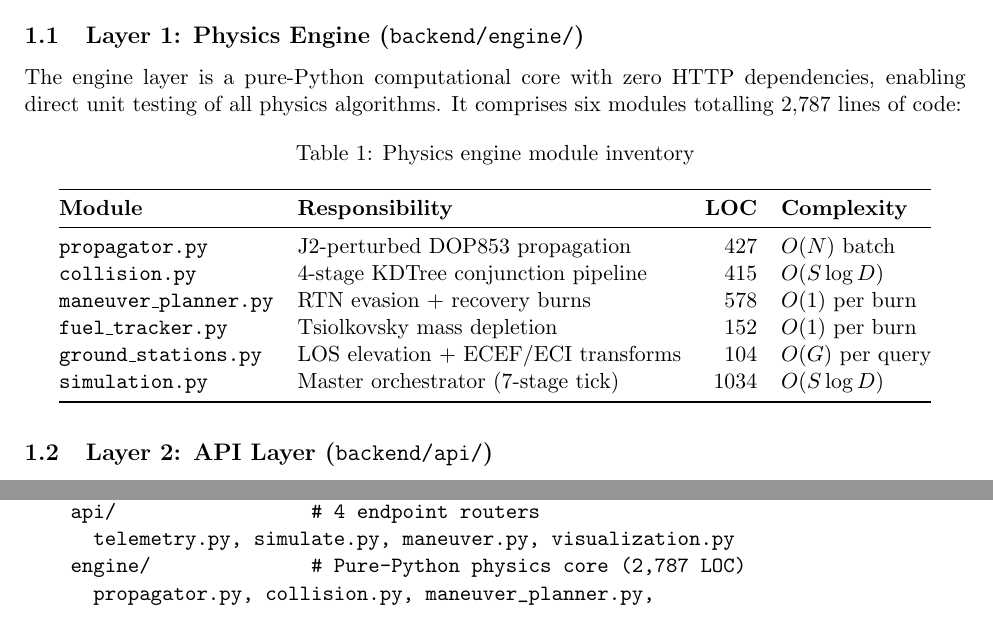
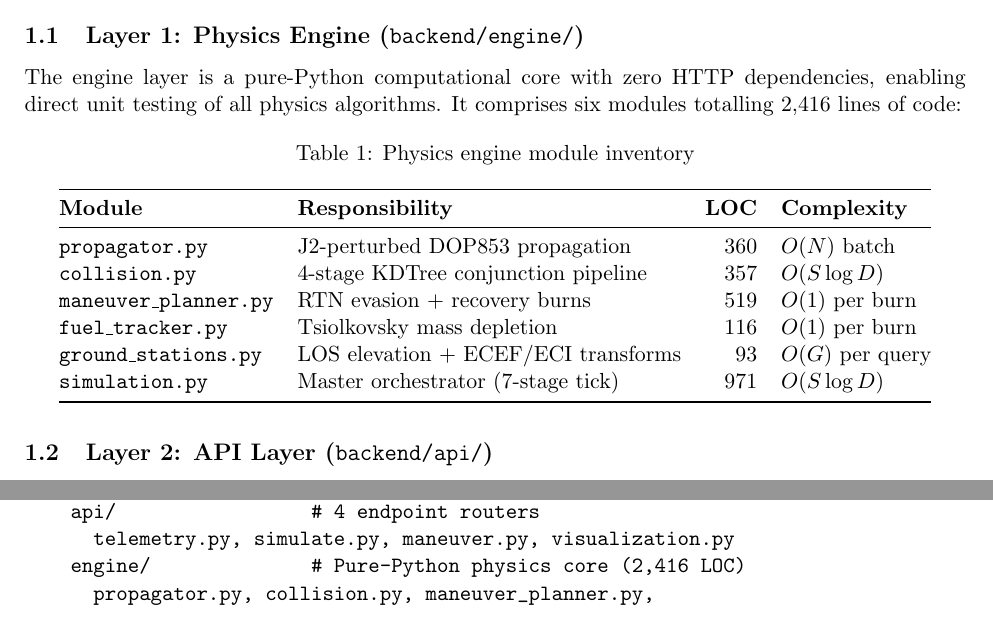
Before and after one commit to SarmaHighOnCode/acm-orbital, a LaTeX paper (docs/technical_report.tex): two parts of pages 3 and 13 of 15, joined at a grey line, cut so that both start at the same text. Compiled offline with pdfLaTeX.

Commit message:
docs: use precise audited LOC counts in technical report and README

```diff
--- a/docs/technical_report.tex
+++ b/docs/technical_report.tex
@@ -89,7 +89,7 @@ concerns, testability, and single-container deployment.
 
 The engine layer is a pure-Python computational core with zero HTTP
 dependencies, enabling direct unit testing of all physics algorithms. It
-comprises six modules totalling 2,787 lines of code:
+comprises six modules totalling 2,416 lines of code:
 
 \begin{table}[H]
 \centering
@@ -98,12 +98,12 @@ comprises six modules totalling 2,787 lines of code:
 \toprule
 \textbf{Module} & \textbf{Responsibility} & \textbf{LOC} & \textbf{Complexity} \\
 \midrule
-\texttt{propagator.py}       & J2-perturbed DOP853 propagation    & 427 & $O(N)$ batch \\
-\texttt{collision.py}        & 4-stage KDTree conjunction pipeline & 415 & $O(S \log D)$ \\
-\texttt{maneuver\_planner.py} & RTN evasion + recovery burns       & 578 & $O(1)$ per burn \\
-\texttt{fuel\_tracker.py}    & Tsiolkovsky mass depletion         & 152 & $O(1)$ per burn \\
-\texttt{ground\_stations.py} & LOS elevation + ECEF/ECI transforms & 104 & $O(G)$ per query \\
-\texttt{simulation.py}       & Master orchestrator (7-stage tick)  & 1034 & $O(S \log D)$ \\
+\texttt{propagator.py}       & J2-perturbed DOP853 propagation    & 360 & $O(N)$ batch \\
+\texttt{collision.py}        & 4-stage KDTree conjunction pipeline & 357 & $O(S \log D)$ \\
+\texttt{maneuver\_planner.py} & RTN evasion + recovery burns       & 519 & $O(1)$ per burn \\
+\texttt{fuel\_tracker.py}    & Tsiolkovsky mass depletion         & 116 & $O(1)$ per burn \\
+\texttt{ground\_stations.py} & LOS elevation + ECEF/ECI transforms & 93 & $O(G)$ per query \\
+\texttt{simulation.py}       & Master orchestrator (7-stage tick)  & 971 & $O(S \log D)$ \\
 \bottomrule
 \end{tabular}
 \end{table}
@@ -794,7 +794,7 @@ acm-orbital/
     schemas.py           # Pydantic request/response models
     api/                 # 4 endpoint routers
       telemetry.py, simulate.py, maneuver.py, visualization.py
-    engine/              # Pure-Python physics core (2,787 LOC)
+    engine/              # Pure-Python physics core (2,416 LOC)
       propagator.py, collision.py, maneuver_planner.py,
       fuel_tracker.py, ground_stations.py, simulation.py, models.py
     data/
@@ -804,7 +804,7 @@ acm-orbital/
     src/
       App.jsx            # Root + polling setup
       store.js           # Zustand global state
-      components/        # 7 visualization modules (2,353 LOC)
+      components/        # 7 visualization modules (3,316 LOC)
       utils/             # API client, coordinate transforms
   Dockerfile             # Single-container ubuntu:22.04 build
   docker-compose.yml     # Local dev convenience
```
Also changed, not shown: README.md, docs/ACM_Technical_Report.pdf, docs/technical_report.tex (4 more changed lines), 1 other file.
